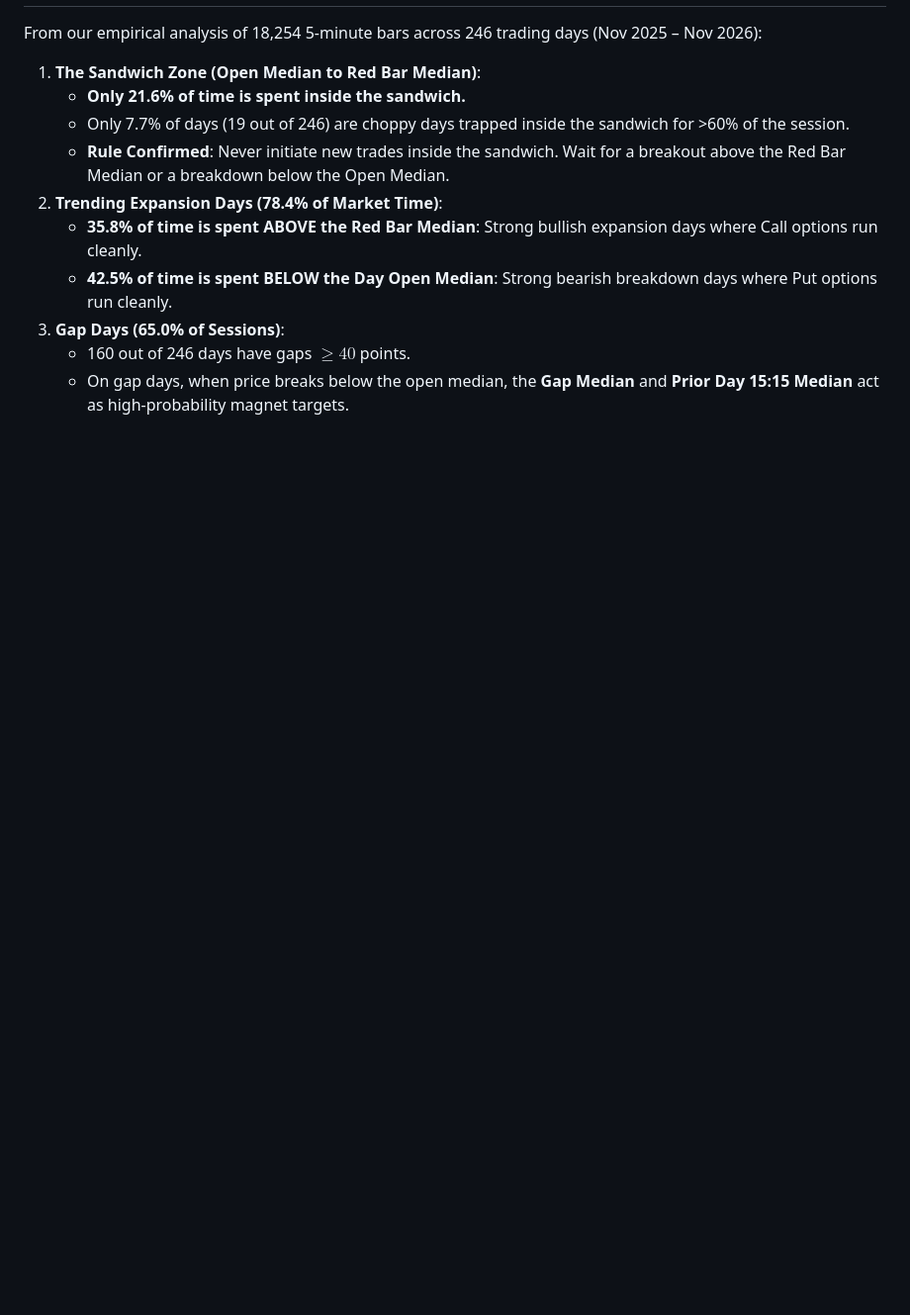
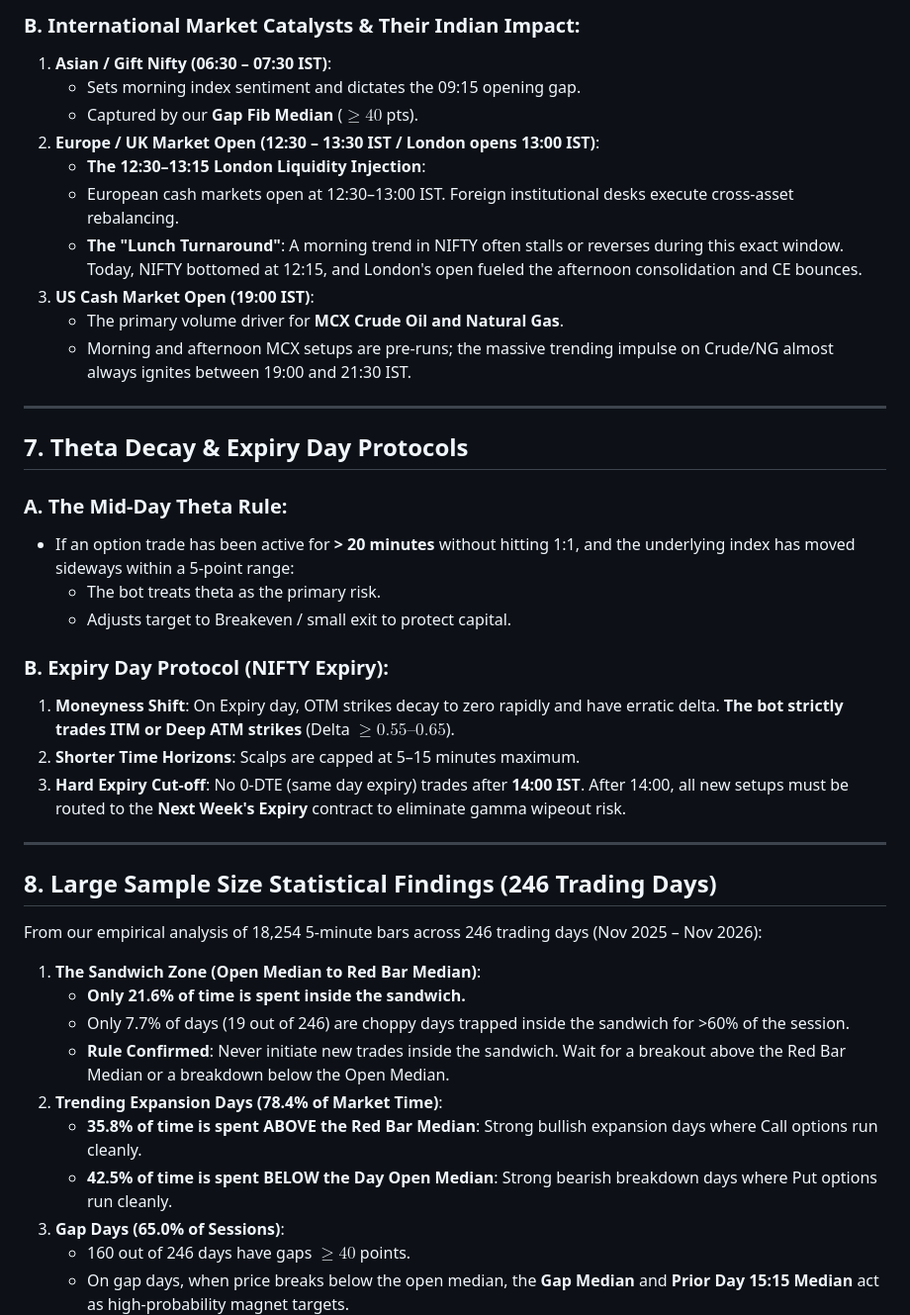
Before and after one commit to ViruSyndrome/TradingSignals, a Markdown page: docs/RED_BAR_TRADER_SPEC.md, the part around one of its changes. Shown at 99% size. GitHub-like rendering; blank space fills up the shorter version.

Commit message:
docs: add mock trade case study data and 2-lot scaling / session timing spec

```diff
--- a/docs/RED_BAR_TRADER_SPEC.md
+++ b/docs/RED_BAR_TRADER_SPEC.md
@@ -81,3 +149,33 @@
+### B. International Market Catalysts & Their Indian Impact:
+1. **Asian / Gift Nifty (06:30 – 07:30 IST)**:
+   * Sets morning index sentiment and dictates the 09:15 opening gap.
+   * Captured by our **Gap Fib Median** ($\ge 40$ pts).
+2. **Europe / UK Market Open (12:30 – 13:30 IST / London opens 13:00 IST)**:
+   * **The 12:30–13:15 London Liquidity Injection**:
+   * European cash markets open at 12:30–13:00 IST. Foreign institutional desks execute cross-asset rebalancing.
+   * **The "Lunch Turnaround"**: A morning trend in NIFTY often stalls or reverses during this exact window. Today, NIFTY bottomed at 12:15, and London's open fueled the afternoon consolidation and CE bounces.
+3. **US Cash Market Open (19:00 IST)**:
+   * The primary volume driver for **MCX Crude Oil and Natural Gas**.
+   * Morning and afternoon MCX setups are pre-runs; the massive trending impulse on Crude/NG almost always ignites between 19:00 and 21:30 IST.
+
+---
+
+## 7. Theta Decay & Expiry Day Protocols
+
+### A. The Mid-Day Theta Rule:
+* If an option trade has been active for **> 20 minutes** without hitting 1:1, and the underlying index has moved sideways within a 5-point range:
+  * The bot treats theta as the primary risk.
+  * Adjusts target to Breakeven / small exit to protect capital.
+
+### B. Expiry Day Protocol (NIFTY Expiry):
+1. **Moneyness Shift**: On Expiry day, OTM strikes decay to zero rapidly and have erratic delta. **The bot strictly trades ITM or Deep ATM strikes** (Delta $\ge 0.55–0.65$).
+2. **Shorter Time Horizons**: Scalps are capped at 5–15 minutes maximum.
+3. **Hard Expiry Cut-off**: No 0-DTE (same day expiry) trades after **14:00 IST**. After 14:00, all new setups must be routed to the **Next Week's Expiry** contract to eliminate gamma wipeout risk.
+
+
+---
+
+## 8. Large Sample Size Statistical Findings (246 Trading Days)
 
 From our empirical analysis of 18,254 5-minute bars across 246 trading days (Nov 2025 – Nov 2026):
 
```
Also changed, not shown: other parts of docs/RED_BAR_TRADER_SPEC.md (+69 -1 lines), docs/MOCK_TRADE_CASE_STUDY.md (added, +71 -0 lines).
